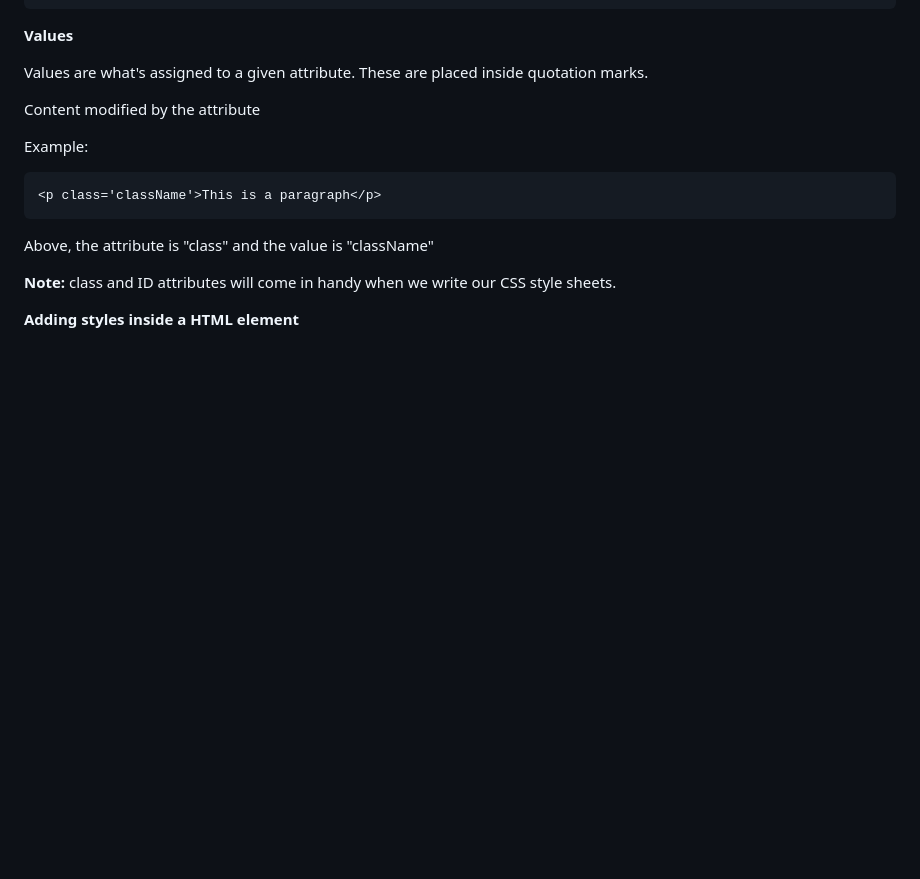
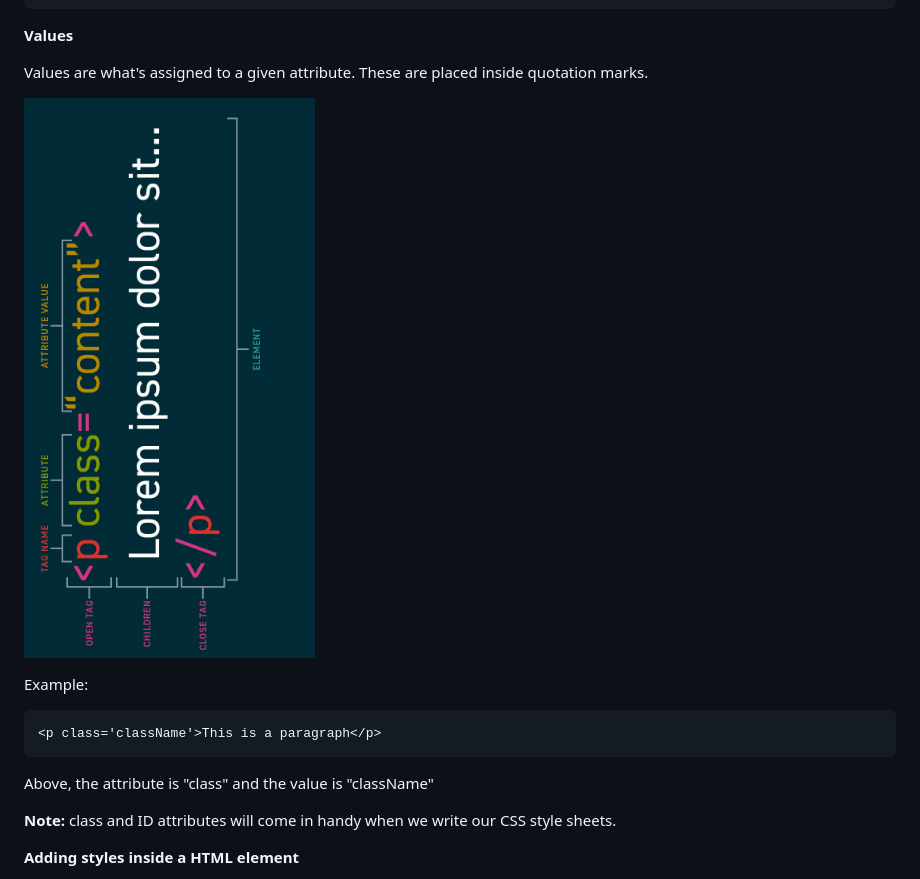
Before and after one commit to CarlaAstudillo/nicar-2023-intro-to-web-dev, a Markdown page: 01_HTML/README.md, the part around the change. GitHub-like rendering; pictures changed too: _media/01_diagram-html-element.jpg; blank space fills up the shorter version.

Commit message:
added the HTML cheatsheet diagram to the README

```diff
--- a/01_HTML/README.md
+++ b/01_HTML/README.md
@@ -206,7 +206,8 @@ Attributes provide additional information about an element-- like a class, ID, t
 
 Values are what's assigned to a given attribute. These are placed inside quotation marks.
 
-<tag attribute="value">Content modified by the attribute</tag>
+![An image showing <p class="content">Lorem ipsum dolor sit</p>](../_media/01_diagram-html-element.jpg)
+
 
 Example:
 
```
